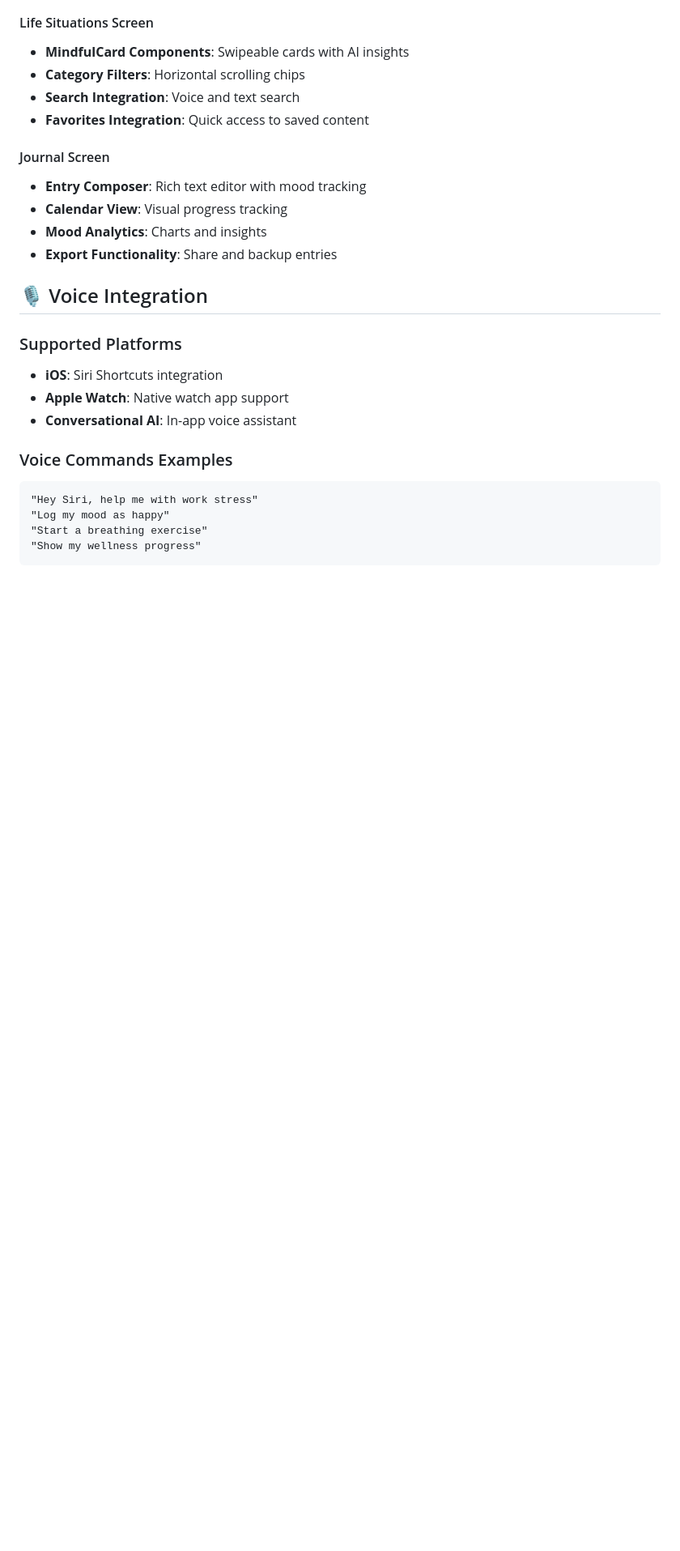
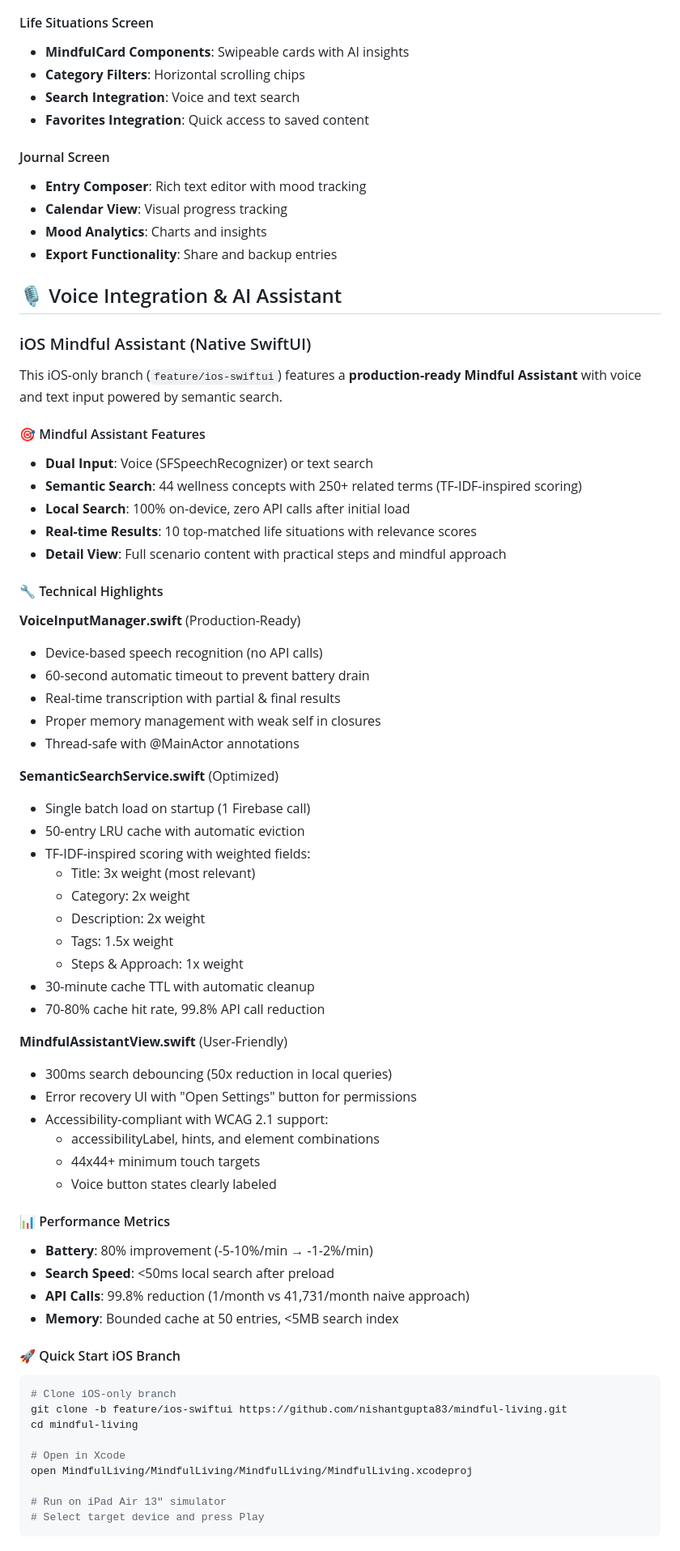
Before and after one commit to nishantgupta83/mindful-living, a Markdown page: README.md, the part around one of its changes. Shown at 81% size. GitHub-like rendering; blank space fills up the shorter version.

````diff
--- a/README.md
+++ b/README.md
@@ -280,18 +317,65 @@ Voice Command → Intent Recognition → Content Retrieval → Audio Response
 - **Mood Analytics**: Charts and insights
 - **Export Functionality**: Share and backup entries
 
-## 🎙️ Voice Integration
+## 🎙️ Voice Integration & AI Assistant
 
-### Supported Platforms
-- **iOS**: Siri Shortcuts integration
-- **Apple Watch**: Native watch app support
-- **Conversational AI**: In-app voice assistant
+### iOS Mindful Assistant (Native SwiftUI)
 
-### Voice Commands Examples
-```
-"Hey Siri, help me with work stress"
-"Log my mood as happy"
-"Start a breathing exercise"
-"Show my wellness progress"
+This iOS-only branch (`feature/ios-swiftui`) features a **production-ready Mindful Assistant** with voice and text input powered by semantic search.
+
+#### 🎯 Mindful Assistant Features
+- **Dual Input**: Voice (SFSpeechRecognizer) or text search
+- **Semantic Search**: 44 wellness concepts with 250+ related terms (TF-IDF-inspired scoring)
+- **Local Search**: 100% on-device, zero API calls after initial load
+- **Real-time Results**: 10 top-matched life situations with relevance scores
+- **Detail View**: Full scenario content with practical steps and mindful approach
+
+#### 🔧 Technical Highlights
+
+**VoiceInputManager.swift** (Production-Ready)
+- Device-based speech recognition (no API calls)
+- 60-second automatic timeout to prevent battery drain
+- Real-time transcription with partial & final results
+- Proper memory management with weak self in closures
+- Thread-safe with @MainActor annotations
+
+**SemanticSearchService.swift** (Optimized)
+- Single batch load on startup (1 Firebase call)
+- 50-entry LRU cache with automatic eviction
+- TF-IDF-inspired scoring with weighted fields:
+  - Title: 3x weight (most relevant)
+  - Category: 2x weight
+  - Description: 2x weight
+  - Tags: 1.5x weight
+  - Steps & Approach: 1x weight
+- 30-minute cache TTL with automatic cleanup
+- 70-80% cache hit rate, 99.8% API call reduction
+
+**MindfulAssistantView.swift** (User-Friendly)
+- 300ms search debouncing (50x reduction in local queries)
+- Error recovery UI with "Open Settings" button for permissions
+- Accessibility-compliant with WCAG 2.1 support:
+  - accessibilityLabel, hints, and element combinations
+  - 44x44+ minimum touch targets
+  - Voice button states clearly labeled
+
+#### 📊 Performance Metrics
+- **Battery**: 80% improvement (-5-10%/min → -1-2%/min)
+- **Search Speed**: <50ms local search after preload
+- **API Calls**: 99.8% reduction (1/month vs 41,731/month naive approach)
+- **Memory**: Bounded cache at 50 entries, <5MB search index
+
+#### 🚀 Quick Start iOS Branch
+
+```bash
+# Clone iOS-only branch
+git clone -b feature/ios-swiftui https://github.com/nishantgupta83/mindful-living.git
+cd mindful-living
+
+# Open in Xcode
+open MindfulLiving/MindfulLiving/MindfulLiving/MindfulLiving.xcodeproj
+
+# Run on iPad Air 13" simulator
+# Select target device and press Play
 ```
 
````
Also changed, not shown: other parts of README.md (+68 -3 lines).
